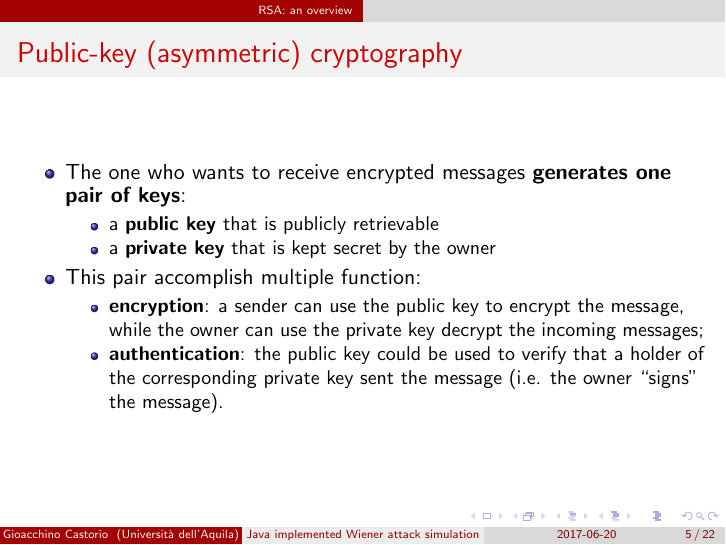
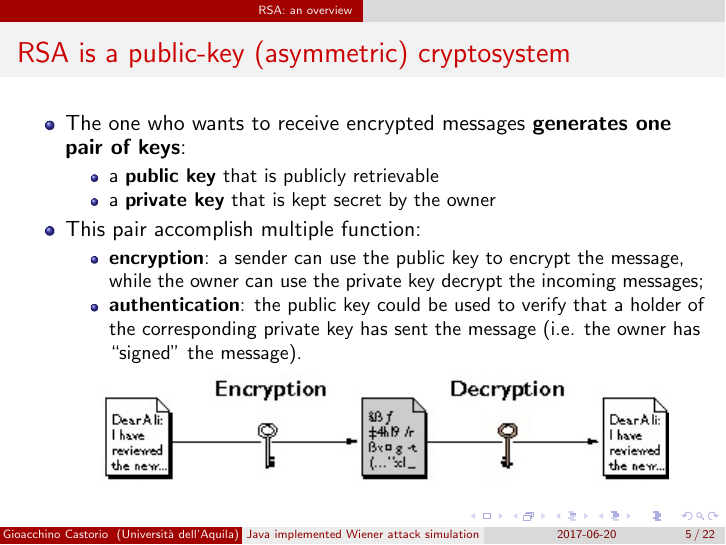
Before and after one commit to castogio/RSA-Chiper-Project, LaTeX slides (presentation/pres.tex): page 5 of 22. Compiled offline with pdfLaTeX.

Commit message:
miglioramento presentazione

```diff
--- a/presentation/pres.tex
+++ b/presentation/pres.tex
@@ -63,7 +63,7 @@
 
 
   \begin{frame}
-    \frametitle{Public-key (asymmetric) cryptography}
+    \frametitle{RSA is a public-key (asymmetric) cryptosystem}
     % RSA è un metodo a chiave pubblica - chiave privata
     \begin{itemize}
     		\item The one who wants to receive encrypted messages \textbf{generates one pair of keys}:
@@ -74,8 +74,14 @@
     		\item This pair accomplish multiple function:
     		\begin{itemize}
     			\item \textbf{encryption}: a sender can use the public key to encrypt the message, while the owner can use the private key decrypt the incoming messages;
-    			\item \textbf{authentication}: the public key could be used to verify that a holder of the corresponding private key sent the message (i.e. the owner ``signs" the message).
+    			\item \textbf{authentication}: the public key could be used to verify that a holder of the corresponding private key has sent the message (i.e. the owner has ``signed" the message).
     		\end{itemize}
+
+    		\begin{center}
+    		 \includegraphics[height=2cm, width=10cm]{img/ciclo_criptazione}
+    		\end{center}
+
+
     \end{itemize}
   \end{frame}
 
```
Also changed, not shown: presentation/img/ciclo_criptazione.jpg (added), presentation/pres.pdf, 2 other files.
